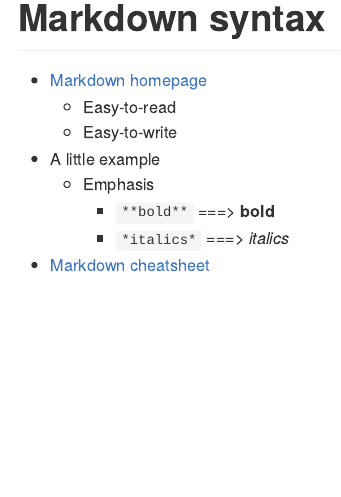
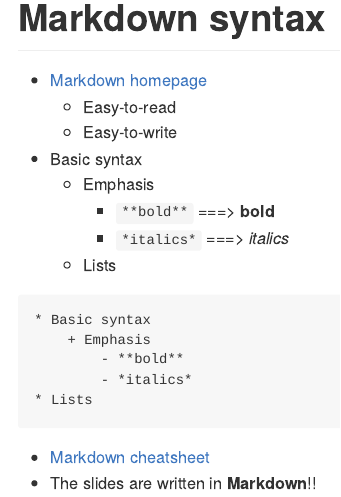
Before and after one commit to dicook/Statistical_Thinking, an R Markdown document (tutorials/lab01/index.Rmd): the page in a window 1100 px wide, from its top. The pictures show the output file tutorials/lab01/index.md that the author committed with the source, drawn offline in the style of GitHub.

Commit message:
added one more example for markdown syntax

````diff
--- a/tutorials/lab01/index.Rmd
+++ b/tutorials/lab01/index.Rmd
@@ -17,10 +17,21 @@
 * [Markdown homepage](https://daringfireball.net/projects/markdown/)
     + Easy-to-read
     + Easy-to-write
-* A little example
+* Basic syntax
     + Emphasis
         - `**bold**` ===> **bold**
         - `*italics*` ===> *italics*
+    * Lists
+
+```
+* Basic syntax
+    + Emphasis
+        - **bold**
+        - *italics*
+* Lists
+```
+
 * [Markdown cheatsheet](https://github.com/adam-p/markdown-here/wiki/Markdown-Cheatsheet)
+* The slides are written in **Markdown**!!
 
 <meta name="copyright" content="LICENSE: CC BY-NC 3.0 US" />
--- a/tutorials/myslidy.css
+++ b/tutorials/myslidy.css
@@ -119,7 +119,7 @@
 
 div.slide.titlepage {
   font-family: 'Philosopher', sans-serif;
-  font-size: 150%;
+  font-size: 120%;
   text-align: center;
 }
 
````
Also changed, not shown: tutorials/lab01/index.html, tutorials/lab01/index.md.
